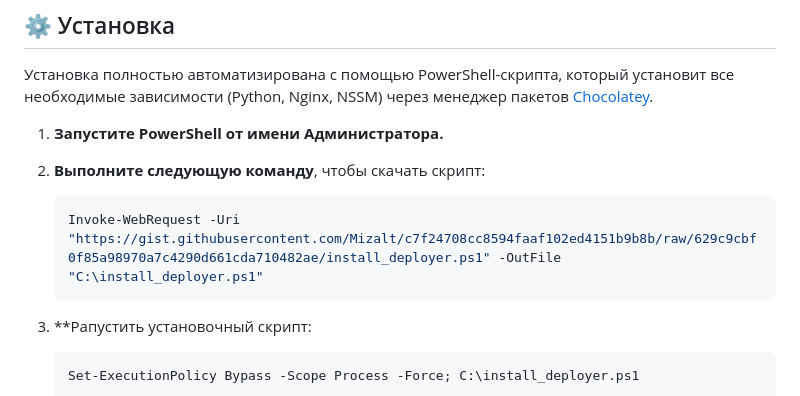
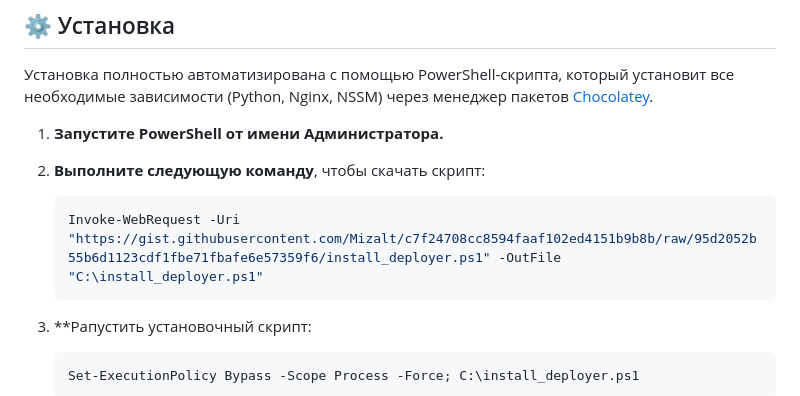
Before and after one commit to Mizalt/PythonDeployer, a Markdown page: README.md, the part around the change. Rendered like a GitHub page.

````diff
--- a/README.md
+++ b/README.md
@@ -47,7 +47,7 @@ Python Deployer — это комплексное решение, которое
 2.  **Выполните следующую команду**, чтобы скачать скрипт:
 
     ```powershell
-    Invoke-WebRequest -Uri "https://gist.githubusercontent.com/Mizalt/c7f24708cc8594faaf102ed4151b9b8b/raw/629c9cbf0f85a98970a7c4290d661cda710482ae/install_deployer.ps1" -OutFile "C:\install_deployer.ps1"
+    Invoke-WebRequest -Uri "https://gist.githubusercontent.com/Mizalt/c7f24708cc8594faaf102ed4151b9b8b/raw/95d2052b55b6d1123cdf1fbe71fbafe6e57359f6/install_deployer.ps1" -OutFile "C:\install_deployer.ps1"
     ```
 3.  **Pапустить установочный скрипт:
     ```powershell
````
